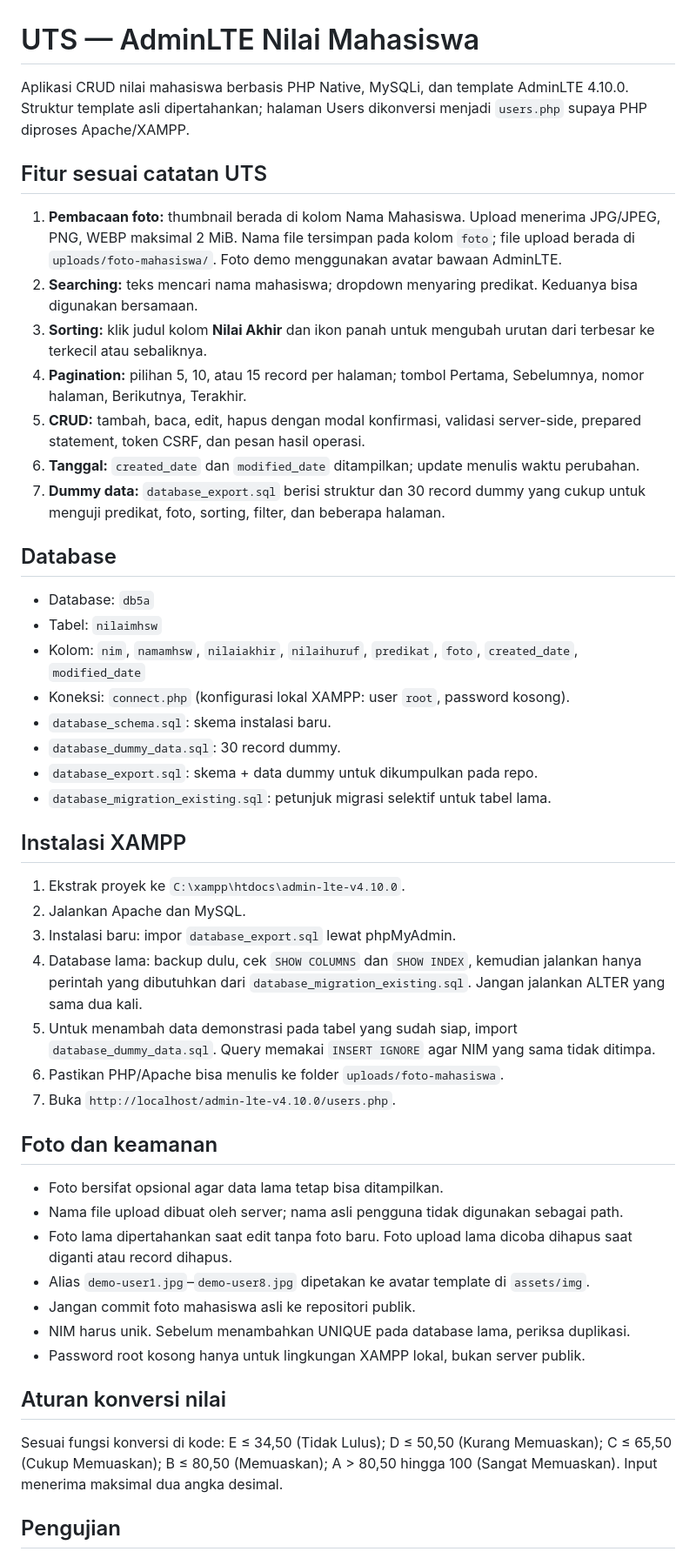
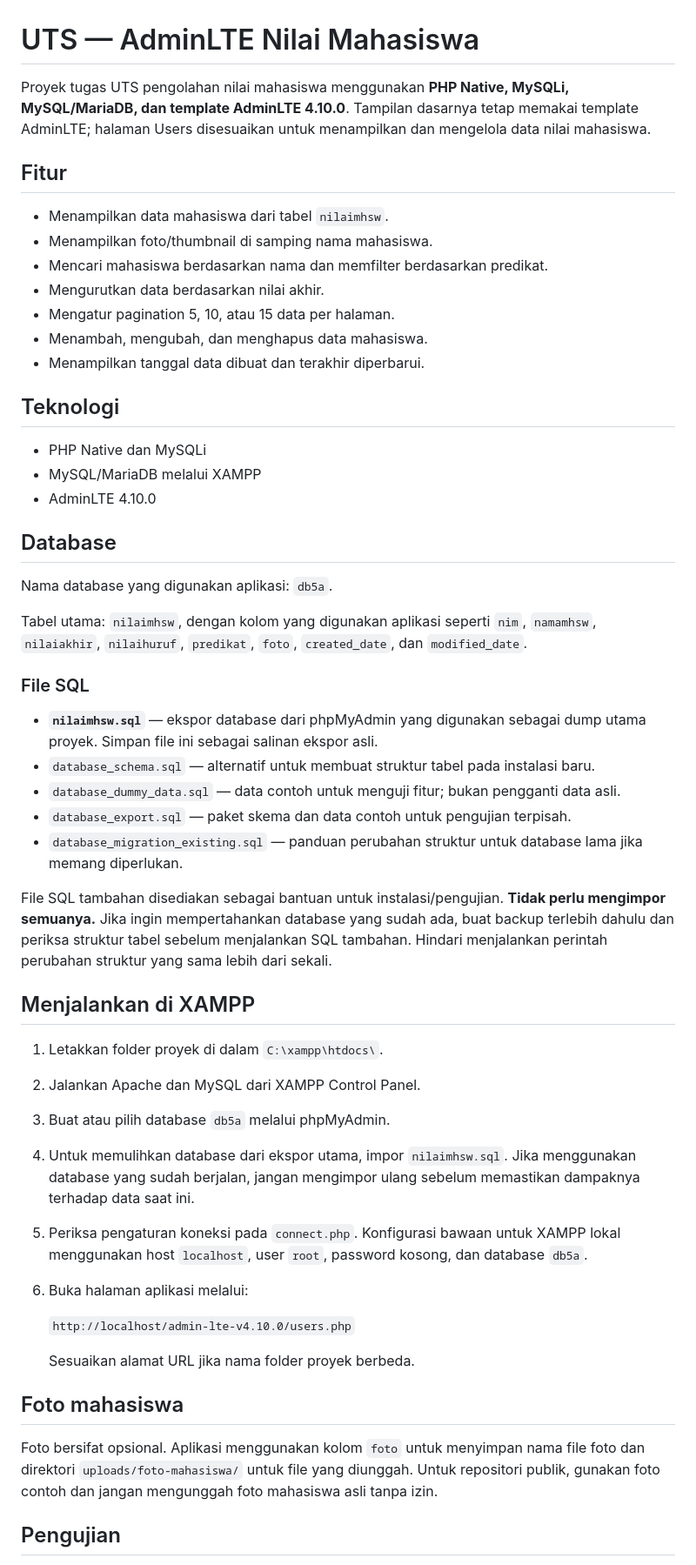
Before and after one commit to gusti111/Admin_Lte_Nilai_Mahasiswa, a Markdown page: README.md, the part around one of its changes. Shown at 87% size. Rendered like a GitHub page.

Commit message:
Clarify README and distinguish original database dump from helper SQL files

```diff
--- a/README.md
+++ b/README.md
@@ -1,51 +1,55 @@
 # UTS — AdminLTE Nilai Mahasiswa
 
-Aplikasi CRUD nilai mahasiswa berbasis PHP Native, MySQLi, dan template AdminLTE 4.10.0. Struktur template asli dipertahankan; halaman Users dikonversi menjadi `users.php` supaya PHP diproses Apache/XAMPP.
+Proyek tugas UTS pengolahan nilai mahasiswa menggunakan **PHP Native, MySQLi, MySQL/MariaDB, dan template AdminLTE 4.10.0**. Tampilan dasarnya tetap memakai template AdminLTE; halaman Users disesuaikan untuk menampilkan dan mengelola data nilai mahasiswa.
 
-## Fitur sesuai catatan UTS
+## Fitur
 
-1. **Pembacaan foto:** thumbnail berada di kolom Nama Mahasiswa. Upload menerima JPG/JPEG, PNG, WEBP maksimal 2 MiB. Nama file tersimpan pada kolom `foto`; file upload berada di `uploads/foto-mahasiswa/`. Foto demo menggunakan avatar bawaan AdminLTE.
-2. **Searching:** teks mencari nama mahasiswa; dropdown menyaring predikat. Keduanya bisa digunakan bersamaan.
-3. **Sorting:** klik judul kolom **Nilai Akhir** dan ikon panah untuk mengubah urutan dari terbesar ke terkecil atau sebaliknya.
-4. **Pagination:** pilihan 5, 10, atau 15 record per halaman; tombol Pertama, Sebelumnya, nomor halaman, Berikutnya, Terakhir.
-5. **CRUD:** tambah, baca, edit, hapus dengan modal konfirmasi, validasi server-side, prepared statement, token CSRF, dan pesan hasil operasi.
-6. **Tanggal:** `created_date` dan `modified_date` ditampilkan; update menulis waktu perubahan.
-7. **Dummy data:** `database_export.sql` berisi struktur dan 30 record dummy yang cukup untuk menguji predikat, foto, sorting, filter, dan beberapa halaman.
+- Menampilkan data mahasiswa dari tabel `nilaimhsw`.
+- Menampilkan foto/thumbnail di samping nama mahasiswa.
+- Mencari mahasiswa berdasarkan nama dan memfilter berdasarkan predikat.
+- Mengurutkan data berdasarkan nilai akhir.
+- Mengatur pagination 5, 10, atau 15 data per halaman.
+- Menambah, mengubah, dan menghapus data mahasiswa.
+- Menampilkan tanggal data dibuat dan terakhir diperbarui.
+
+## Teknologi
+
+- PHP Native dan MySQLi
+- MySQL/MariaDB melalui XAMPP
+- AdminLTE 4.10.0
 
 ## Database
 
-- Database: `db5a`
-- Tabel: `nilaimhsw`
-- Kolom: `nim`, `namamhsw`, `nilaiakhir`, `nilaihuruf`, `predikat`, `foto`, `created_date`, `modified_date`
-- Koneksi: `connect.php` (konfigurasi lokal XAMPP: user `root`, password kosong).
-- `database_schema.sql`: skema instalasi baru.
-- `database_dummy_data.sql`: 30 record dummy.
-- `database_export.sql`: skema + data dummy untuk dikumpulkan pada repo.
-- `database_migration_existing.sql`: petunjuk migrasi selektif untuk tabel lama.
+Nama database yang digunakan aplikasi: `db5a`.
 
-## Instalasi XAMPP
+Tabel utama: `nilaimhsw`, dengan kolom yang digunakan aplikasi seperti `nim`, `namamhsw`, `nilaiakhir`, `nilaihuruf`, `predikat`, `foto`, `created_date`, dan `modified_date`.
 
-1. Ekstrak proyek ke `C:\xampp\htdocs\admin-lte-v4.10.0`.
-2. Jalankan Apache dan MySQL.
-3. Instalasi baru: impor `database_export.sql` lewat phpMyAdmin.
-4. Database lama: backup dulu, cek `SHOW COLUMNS` dan `SHOW INDEX`, kemudian jalankan hanya perintah yang dibutuhkan dari `database_migration_existing.sql`. Jangan jalankan ALTER yang sama dua kali.
-5. Untuk menambah data demonstrasi pada tabel yang sudah siap, import `database_dummy_data.sql`. Query memakai `INSERT IGNORE` agar NIM yang sama tidak ditimpa.
-6. Pastikan PHP/Apache bisa menulis ke folder `uploads/foto-mahasiswa`.
-7. Buka `http://localhost/admin-lte-v4.10.0/users.php`.
+### File SQL
 
-## Foto dan keamanan
+- **`nilaimhsw.sql`** — ekspor database dari phpMyAdmin yang digunakan sebagai dump utama proyek. Simpan file ini sebagai salinan ekspor asli.
+- `database_schema.sql` — alternatif untuk membuat struktur tabel pada instalasi baru.
+- `database_dummy_data.sql` — data contoh untuk menguji fitur; bukan pengganti data asli.
+- `database_export.sql` — paket skema dan data contoh untuk pengujian terpisah.
+- `database_migration_existing.sql` — panduan perubahan struktur untuk database lama jika memang diperlukan.
 
-- Foto bersifat opsional agar data lama tetap bisa ditampilkan.
-- Nama file upload dibuat oleh server; nama asli pengguna tidak digunakan sebagai path.
-- Foto lama dipertahankan saat edit tanpa foto baru. Foto upload lama dicoba dihapus saat diganti atau record dihapus.
-- Alias `demo-user1.jpg`–`demo-user8.jpg` dipetakan ke avatar template di `assets/img`.
-- Jangan commit foto mahasiswa asli ke repositori publik.
-- NIM harus unik. Sebelum menambahkan UNIQUE pada database lama, periksa duplikasi.
-- Password root kosong hanya untuk lingkungan XAMPP lokal, bukan server publik.
+File SQL tambahan disediakan sebagai bantuan untuk instalasi/pengujian. **Tidak perlu mengimpor semuanya.** Jika ingin mempertahankan database yang sudah ada, buat backup terlebih dahulu dan periksa struktur tabel sebelum menjalankan SQL tambahan. Hindari menjalankan perintah perubahan struktur yang sama lebih dari sekali.
 
-## Aturan konversi nilai
+## Menjalankan di XAMPP
 
-Sesuai fungsi konversi di kode: E ≤ 34,50 (Tidak Lulus); D ≤ 50,50 (Kurang Memuaskan); C ≤ 65,50 (Cukup Memuaskan); B ≤ 80,50 (Memuaskan); A > 80,50 hingga 100 (Sangat Memuaskan). Input menerima maksimal dua angka desimal.
+1. Letakkan folder proyek di dalam `C:\xampp\htdocs\`.
+2. Jalankan Apache dan MySQL dari XAMPP Control Panel.
+3. Buat atau pilih database `db5a` melalui phpMyAdmin.
+4. Untuk memulihkan database dari ekspor utama, impor `nilaimhsw.sql`. Jika menggunakan database yang sudah berjalan, jangan mengimpor ulang sebelum memastikan dampaknya terhadap data saat ini.
+5. Periksa pengaturan koneksi pada `connect.php`. Konfigurasi bawaan untuk XAMPP lokal menggunakan host `localhost`, user `root`, password kosong, dan database `db5a`.
+6. Buka halaman aplikasi melalui:
+
+   `http://localhost/admin-lte-v4.10.0/users.php`
+
+   Sesuaikan alamat URL jika nama folder proyek berbeda.
+
+## Foto mahasiswa
+
+Foto bersifat opsional. Aplikasi menggunakan kolom `foto` untuk menyimpan nama file foto dan direktori `uploads/foto-mahasiswa/` untuk file yang diunggah. Untuk repositori publik, gunakan foto contoh dan jangan mengunggah foto mahasiswa asli tanpa izin.
 
 ## Pengujian
 
```
Also changed, not shown: other parts of README.md (+3 -8 lines).
